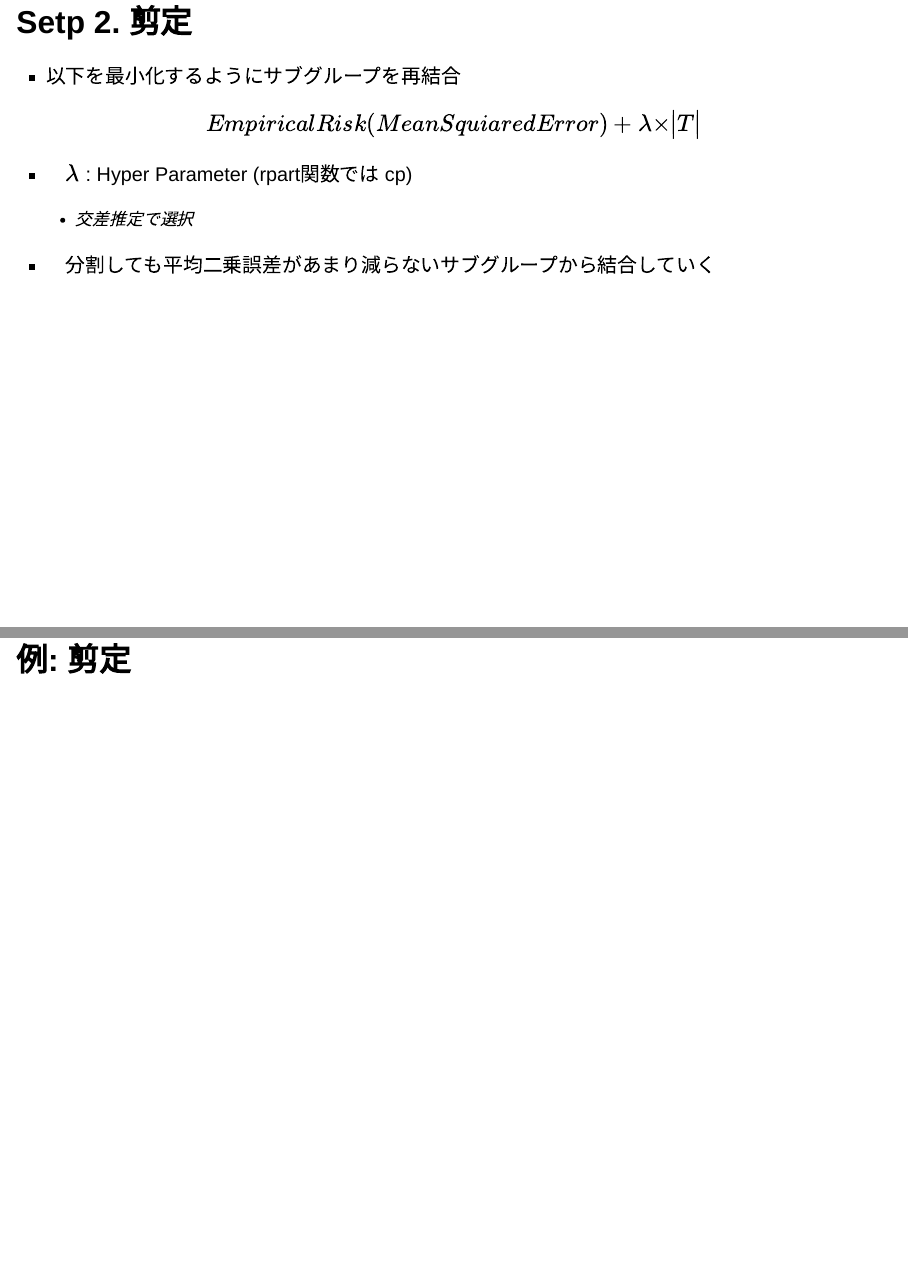
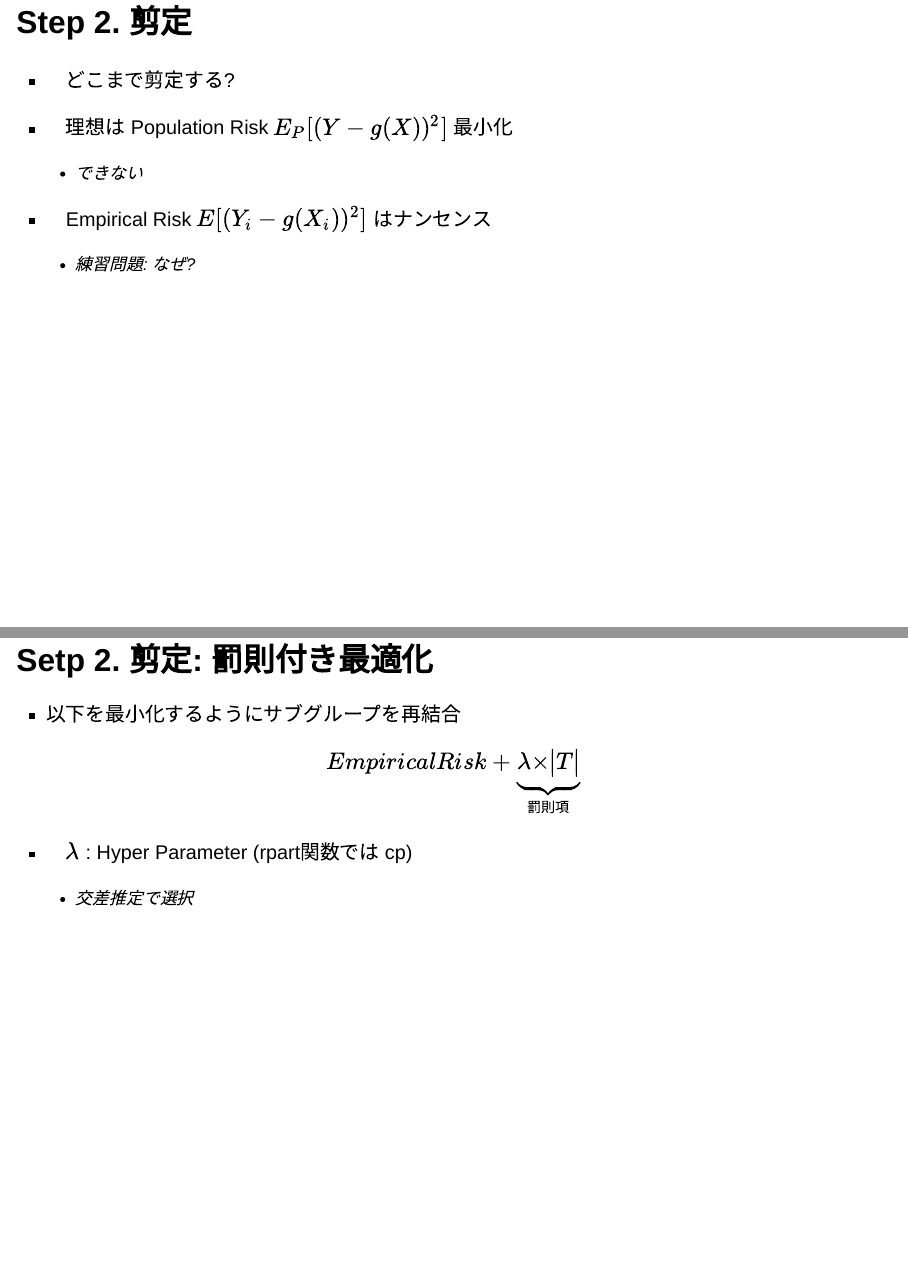
Before and after one commit to tetokawata/TargetML, a Quarto document (Slide03.qmd): pages 19 and 21 of 29 before the commit and pages 22 and 23 of 33 after it, joined at a grey line. Rendered offline with R 4.5, knitr and Pandoc in place of Quarto, with nearby package versions; the code chunks are not run, so their results and figures are left out; drawn as Slidy slides in place of the format the file asks for.

Commit message:
Modify Slide03

````diff
--- a/Slide03.qmd
+++ b/Slide03.qmd
@@ -356,15 +356,7 @@
 
 ## Setp 2. 剪定
 
-- 以下を最小化するようにサブグループを再結合
-
-$$EmpiricalRisk(MeanSquiaredError) + \lambda \times \bigr|T\bigr|$$
-
-- $\lambda$ : Hyper Parameter (rpart関数では cp)
-
-    - 交差推定で選択
-
-- 分割しても平均二乗誤差があまり減らないサブグループから結合していく
+- 分割しても平均二乗誤差があまり減らないサブグループから再結合していく
 
 ## 例: 剪定
 
@@ -398,3 +390,25 @@
   ) |>
   rpart.plot::rpart.plot()
 ```
+
+## Step 2. 剪定
+
+- どこまで剪定する?
+
+- 理想は Population Risk $E_P[(Y - g(X))^2]$ 最小化
+
+    - できない
+
+- Empirical Risk $E[(Y_i - g(X_i))^2]$ はナンセンス
+
+    - 練習問題: なぜ?
+
+## Setp 2. 剪定: 罰則付き最適化
+
+- 以下を最小化するようにサブグループを再結合
+
+$$EmpiricalRisk + \underbrace{\lambda \times \bigr|T\bigr|}_{罰則項}$$
+
+- $\lambda$ : Hyper Parameter (rpart関数では cp)
+
+    - 交差推定で選択
````
Also changed, not shown: Slide03.qmd (20 more changed lines).
